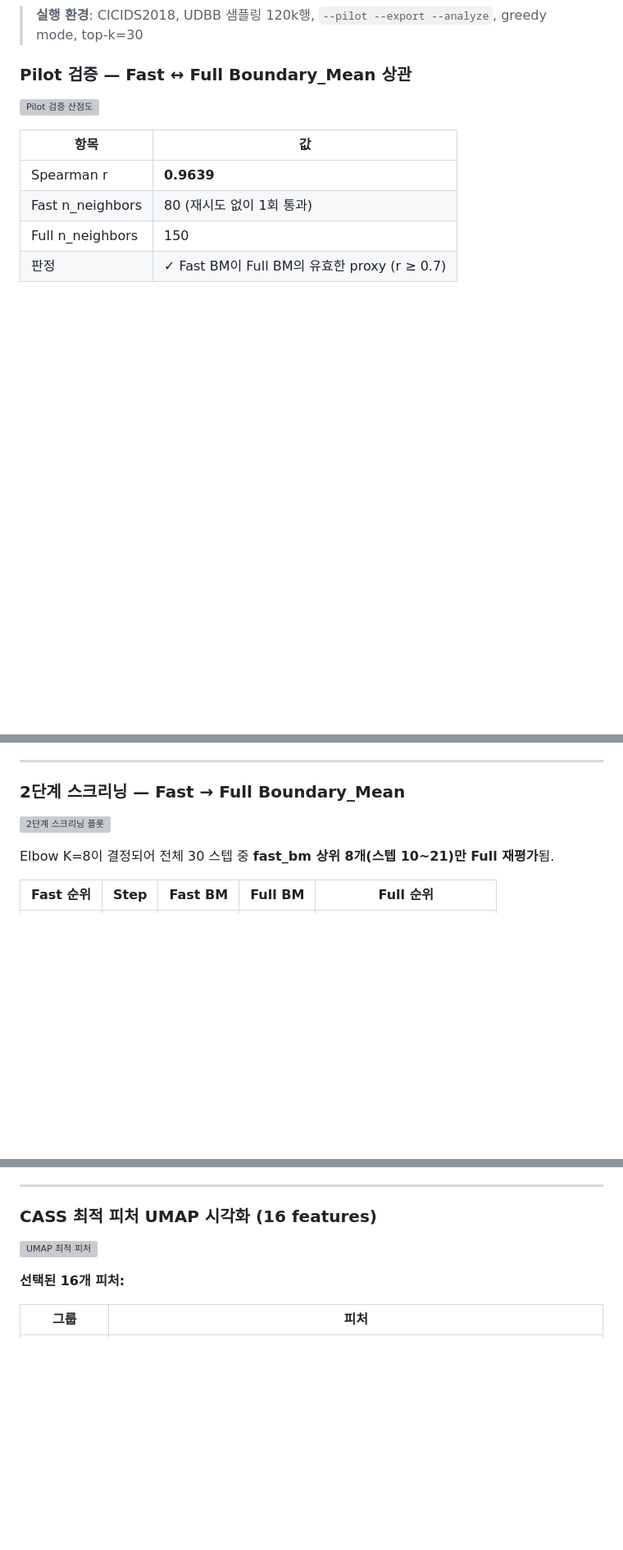
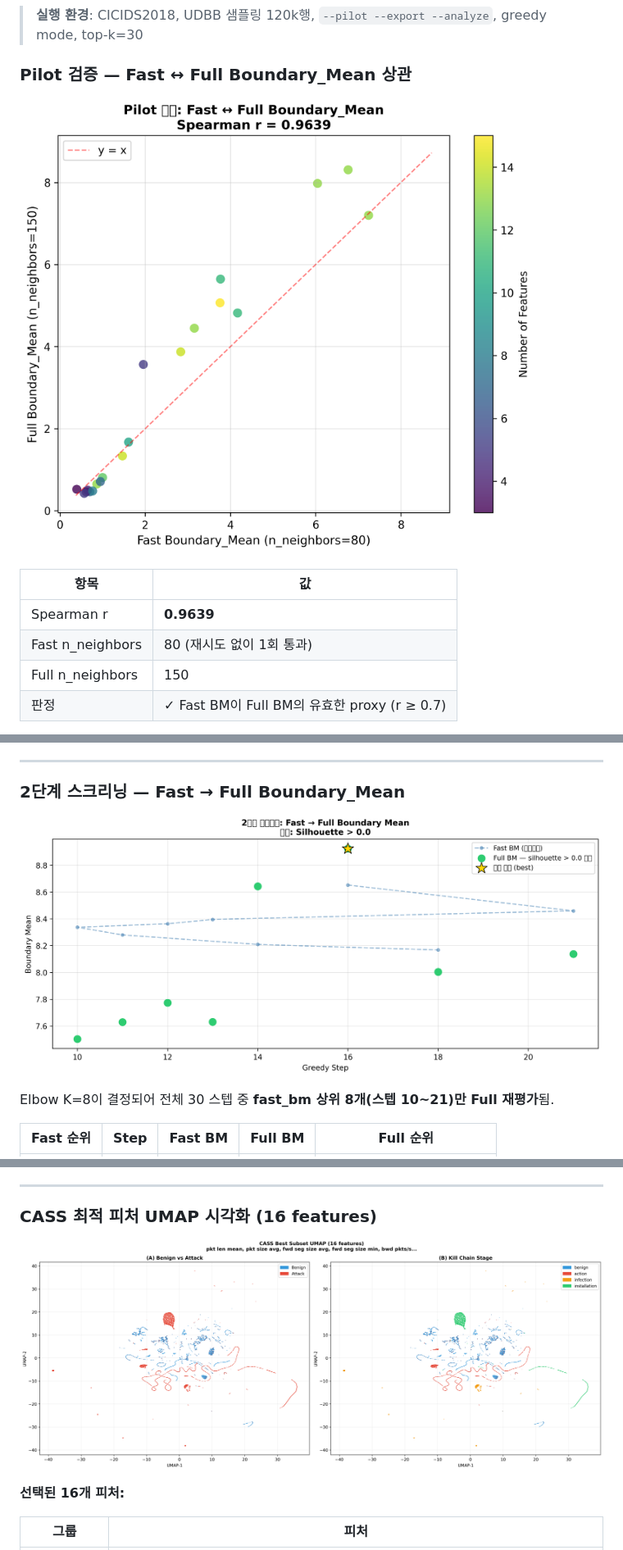
Before and after one commit to hiksh/CASS, a Markdown page: README.md, 3 parts joined by grey strips. Shown at 82% size. Drawn GitHub-style; blank space fills up the shorter version; grey boxes are pictures that could not be loaded.

Commit message:
Update image paths in README for CICIDS2018 results

```diff
--- a/README.md
+++ b/README.md
@@ -161,7 +161,7 @@ test_*.csv   ←  test-flow.csv 전체 (동일 scaler transform, 완전 분리)
 
 ### Pilot 검증 — Fast ↔ Full Boundary_Mean 상관
 
-![Pilot 검증 산점도](results/figures/pilot_fast_vs_full.png)
+![Pilot 검증 산점도](results/cicids2018/figures/pilot_fast_vs_full.png)
 
 | 항목 | 값 |
 |------|----|
@@ -176,7 +176,7 @@ base n_neighbors=80에서 r=0.9639로 기준값(0.7)을 상회하여 재시도
 
 ### 2단계 스크리닝 — Fast → Full Boundary_Mean
 
-![2단계 스크리닝 플롯](results/figures/two_phase_screening.png)
+![2단계 스크리닝 플롯](results/cicids2018/figures/two_phase_screening.png)
 
 Elbow K=8이 결정되어 전체 30 스텝 중 **fast_bm 상위 8개(스텝 10~21)만 Full 재평가**됨.
 
@@ -195,7 +195,7 @@ Elbow K=8이 결정되어 전체 30 스텝 중 **fast_bm 상위 8개(스텝 10~2
 
 ### CASS 최적 피처 UMAP 시각화 (16 features)
 
-![UMAP 최적 피처](results/figures/umap_best_subset.png)
+![UMAP 최적 피처](results/cicids2018/figures/umap_best_subset.png)
 
 **선택된 16개 피처:**
 
```
Also changed, not shown: other parts of README.md (+1 -1 lines).
